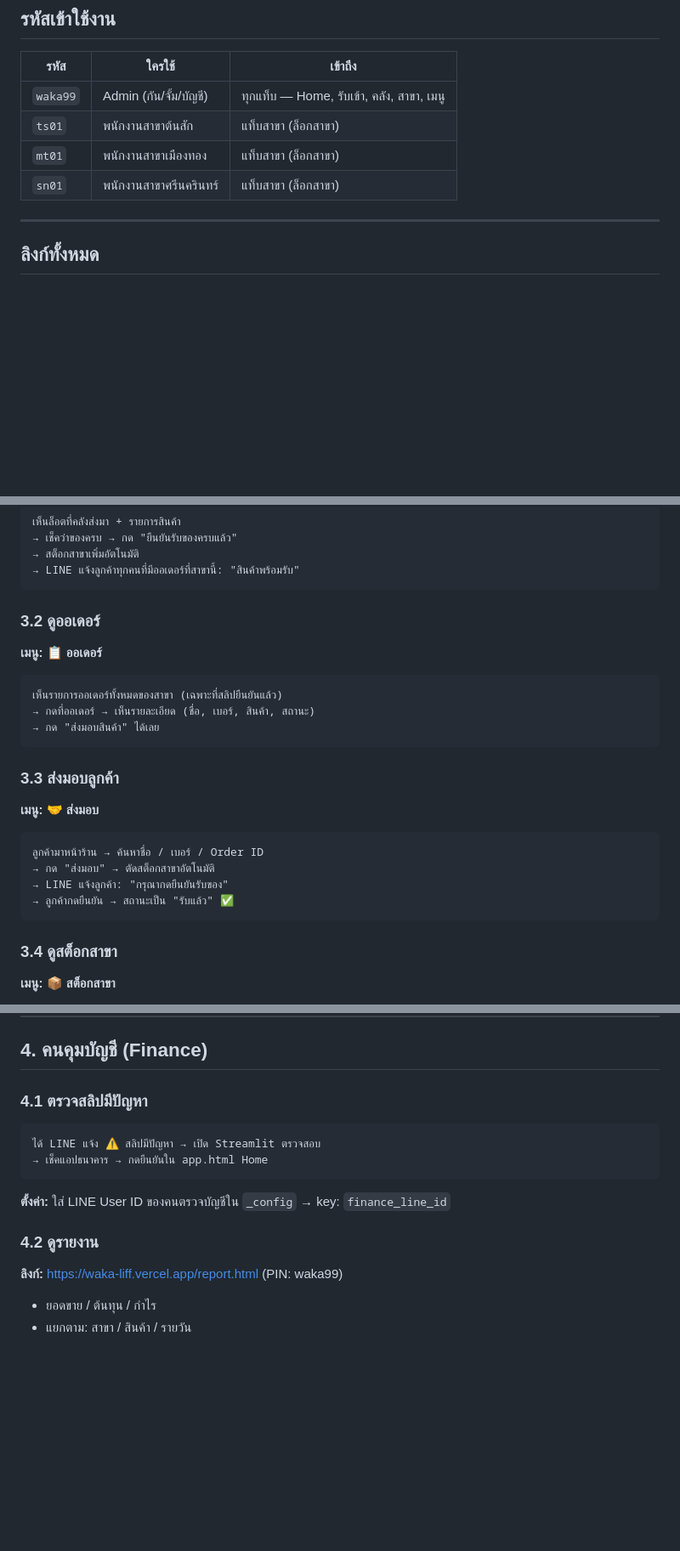
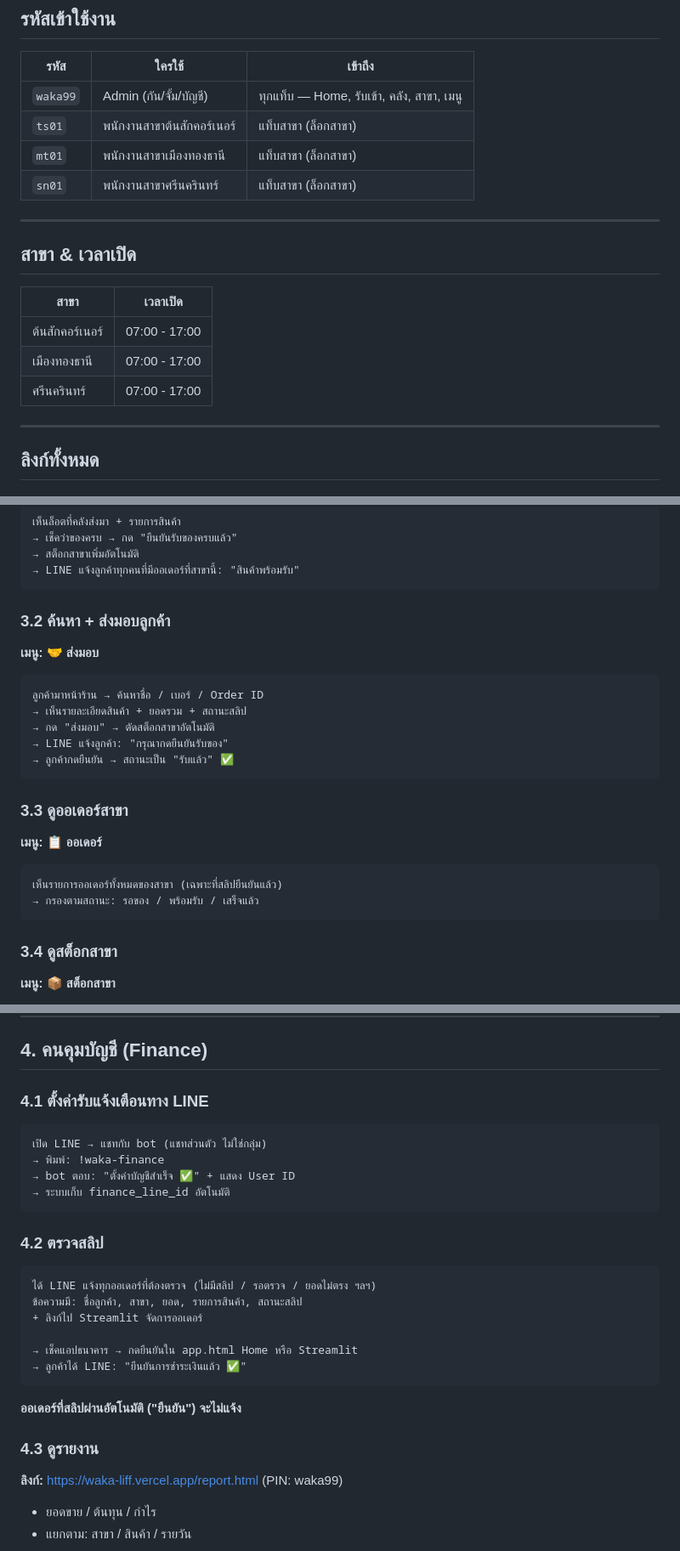
Before and after one commit to praphatsornt-beep/waka-tournament, a Markdown page: workflows/order_operations.md, 3 parts joined by grey strips. Shown at 85% size. Rendered like a GitHub page; blank space fills up the shorter version.

````diff
--- a/workflows/order_operations.md
+++ b/workflows/order_operations.md
@@ -5,9 +5,19 @@
 | รหัส | ใครใช้ | เข้าถึง |
 |------|--------|---------|
 | `waka99` | Admin (กัน/จั้ม/บัญชี) | ทุกแท็บ — Home, รับเข้า, คลัง, สาขา, เมนู |
-| `ts01` | พนักงานสาขาต้นสัก | แท็บสาขา (ล็อกสาขา) |
-| `mt01` | พนักงานสาขาเมืองทอง | แท็บสาขา (ล็อกสาขา) |
+| `ts01` | พนักงานสาขาต้นสักคอร์เนอร์ | แท็บสาขา (ล็อกสาขา) |
+| `mt01` | พนักงานสาขาเมืองทองธานี | แท็บสาขา (ล็อกสาขา) |
 | `sn01` | พนักงานสาขาศรีนครินทร์ | แท็บสาขา (ล็อกสาขา) |
+
+---
+
+## สาขา & เวลาเปิด
+
+| สาขา | เวลาเปิด |
+|------|----------|
+| ต้นสักคอร์เนอร์ | 07:00 - 17:00 |
+| เมืองทองธานี | 07:00 - 17:00 |
+| ศรีนครินทร์ | 07:00 - 17:00 |
 
 ---
 
@@ -142,25 +161,25 @@
 → LINE แจ้งลูกค้าทุกคนที่มีออเดอร์ที่สาขานี้: "สินค้าพร้อมรับ"
 ```
 
-### 3.2 ดูออเดอร์
+### 3.2 ค้นหา + ส่งมอบลูกค้า
+
+**เมนู: 🤝 ส่งมอบ**
+
+```
+ลูกค้ามาหน้าร้าน → ค้นหาชื่อ / เบอร์ / Order ID
+→ เห็นรายละเอียดสินค้า + ยอดรวม + สถานะสลิป
+→ กด "ส่งมอบ" → ตัดสต็อกสาขาอัตโนมัติ
+→ LINE แจ้งลูกค้า: "กรุณากดยืนยันรับของ"
+→ ลูกค้ากดยืนยัน → สถานะเป็น "รับแล้ว" ✅
+```
+
+### 3.3 ดูออเดอร์สาขา
 
 **เมนู: 📋 ออเดอร์**
 
 ```
 เห็นรายการออเดอร์ทั้งหมดของสาขา (เฉพาะที่สลิปยืนยันแล้ว)
-→ กดที่ออเดอร์ → เห็นรายละเอียด (ชื่อ, เบอร์, สินค้า, สถานะ)
-→ กด "ส่งมอบสินค้า" ได้เลย
-```
-
-### 3.3 ส่งมอบลูกค้า
-
-**เมนู: 🤝 ส่งมอบ**
-
-```
-ลูกค้ามาหน้าร้าน → ค้นหาชื่อ / เบอร์ / Order ID
-→ กด "ส่งมอบ" → ตัดสต็อกสาขาอัตโนมัติ
-→ LINE แจ้งลูกค้า: "กรุณากดยืนยันรับของ"
-→ ลูกค้ากดยืนยัน → สถานะเป็น "รับแล้ว" ✅
+→ กรองตามสถานะ: รอของ / พร้อมรับ / เสร็จแล้ว
 ```
 
 ### 3.4 ดูสต็อกสาขา
@@ -185,15 +204,29 @@
 
 ## 4. คนคุมบัญชี (Finance)
 
-### 4.1 ตรวจสลิปมีปัญหา
+### 4.1 ตั้งค่ารับแจ้งเตือนทาง LINE
+
 ```
-ได้ LINE แจ้ง ⚠️ สลิปมีปัญหา → เปิด Streamlit ตรวจสอบ
-→ เช็คแอปธนาคาร → กดยืนยันใน app.html Home
+เปิด LINE → แชทกับ bot (แชทส่วนตัว ไม่ใช่กลุ่ม)
+→ พิมพ์: !waka-finance
+→ bot ตอบ: "ตั้งค่าบัญชีสำเร็จ ✅" + แสดง User ID
+→ ระบบเก็บ finance_line_id อัตโนมัติ
 ```
 
-**ตั้งค่า:** ใส่ LINE User ID ของคนตรวจบัญชีใน `_config` → key: `finance_line_id`
+### 4.2 ตรวจสลิป
 
-### 4.2 ดูรายงาน
+```
+ได้ LINE แจ้งทุกออเดอร์ที่ต้องตรวจ (ไม่มีสลิป / รอตรวจ / ยอดไม่ตรง ฯลฯ)
+ข้อความมี: ชื่อลูกค้า, สาขา, ยอด, รายการสินค้า, สถานะสลิป
++ ลิงก์ไป Streamlit จัดการออเดอร์
+
+→ เช็คแอปธนาคาร → กดยืนยันใน app.html Home หรือ Streamlit
+→ ลูกค้าได้ LINE: "ยืนยันการชำระเงินแล้ว ✅"
+```
+
+**ออเดอร์ที่สลิปผ่านอัตโนมัติ ("ยืนยัน") จะไม่แจ้ง**
+
+### 4.3 ดูรายงาน
 
 **ลิงก์:** https://waka-liff.vercel.app/report.html (PIN: waka99)
 
````
Also changed, not shown: other parts of workflows/order_operations.md (+104 -53 lines).
